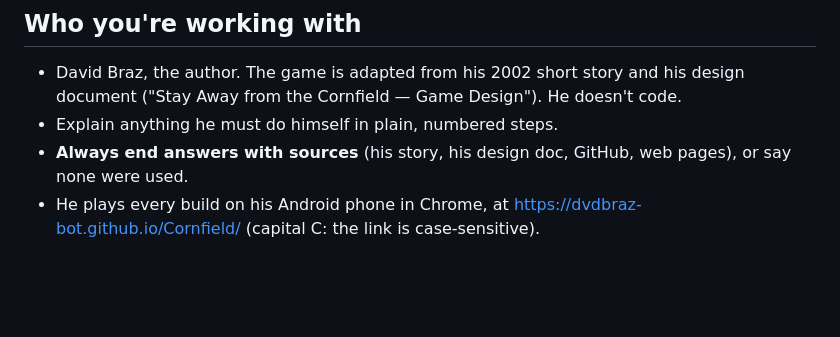
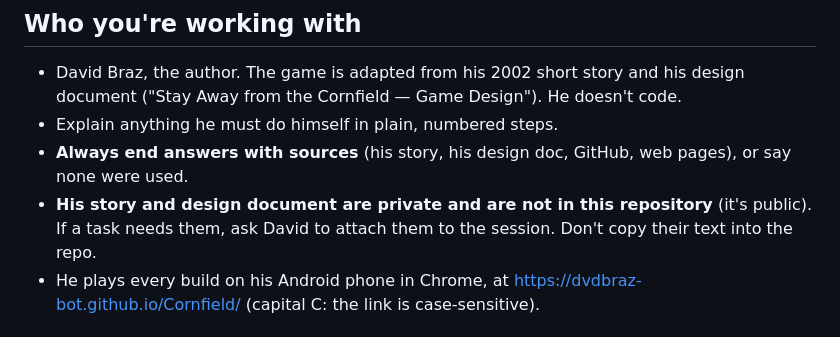
Before and after one commit to dvdbraz-bot/Cornfield, a Markdown page: CLAUDE.md, the part around the change. GitHub-like rendering; blank space fills up the shorter version.

Commit message:
CLAUDE.md: the story and design document stay private; ask David to attach them
Co-Authored-By: Claude Opus 5.5 <noreply@anthropic.com>
Claude-Session: https://claude.ai/code/session_01TEwXNSdQU8gHcgCcFThMZQ

```diff
--- a/CLAUDE.md
+++ b/CLAUDE.md
@@ -6,6 +6,7 @@ Read README.md first: it records everything that's built, chapter by chapter, an
 - David Braz, the author. The game is adapted from his 2002 short story and his design document ("Stay Away from the Cornfield — Game Design"). He doesn't code.
 - Explain anything he must do himself in plain, numbered steps.
 - **Always end answers with sources** (his story, his design doc, GitHub, web pages), or say none were used.
+- **His story and design document are private and are not in this repository** (it's public). If a task needs them, ask David to attach them to the session. Don't copy their text into the repo.
 - He plays every build on his Android phone in Chrome, at https://dvdbraz-bot.github.io/Cornfield/ (capital C: the link is case-sensitive).
 
 ## How we work
```
